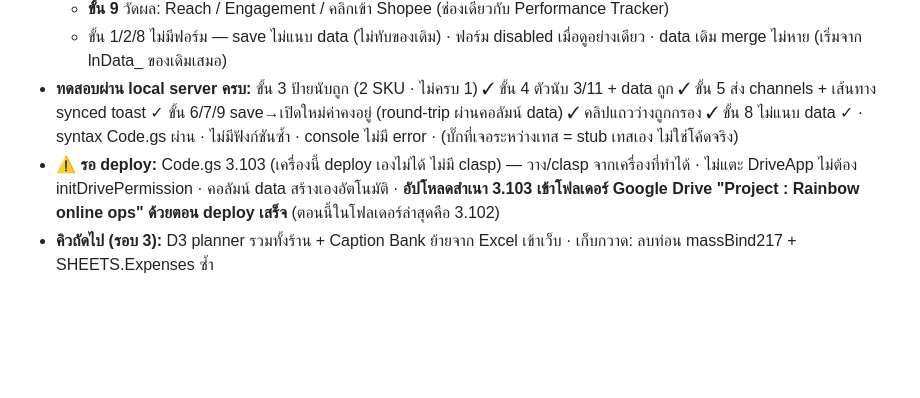
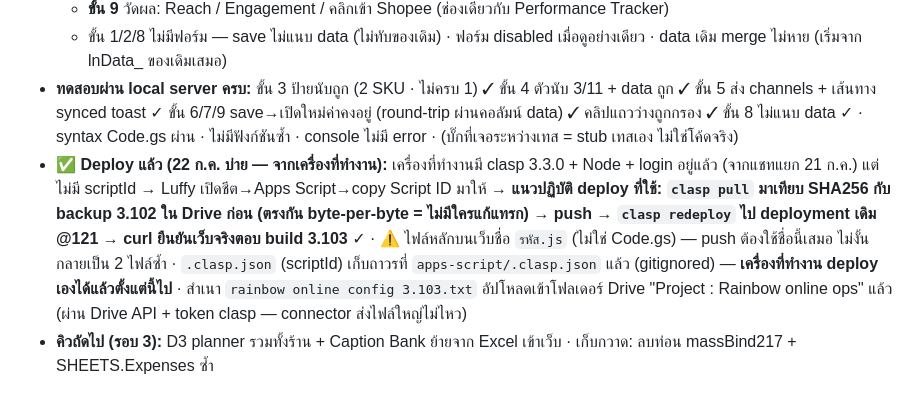
Before and after one commit to Luffy108269/rainbow-online-ops, a Markdown page: RB_Ops_Master_Tracker.md, the part around the change. Rendered like a GitHub page; blank space fills up the shorter version.

Commit message:
tracker: deploy 3.103 @121 สำเร็จจากเครื่องที่ทำงาน + backup ขึ้น Drive แล้ว — เครื่องนี้ deploy เองได้แล้ว

```diff
--- a/RB_Ops_Master_Tracker.md
+++ b/RB_Ops_Master_Tracker.md
@@ -12,7 +12,7 @@
   - **ขั้น 9** วัดผล: Reach / Engagement / คลิกเข้า Shopee (ช่องเดียวกับ Performance Tracker)
   - ขั้น 1/2/8 ไม่มีฟอร์ม — save ไม่แนบ data (ไม่ทับของเดิม) · ฟอร์ม disabled เมื่อดูอย่างเดียว · data เดิม merge ไม่หาย (เริ่มจาก lnData_ ของเดิมเสมอ)
 - **ทดสอบผ่าน local server ครบ:** ขั้น 3 ป้ายนับถูก (2 SKU · ไม่ครบ 1) ✓ ขั้น 4 ตัวนับ 3/11 + data ถูก ✓ ขั้น 5 ส่ง channels + เส้นทาง synced toast ✓ ขั้น 6/7/9 save→เปิดใหม่ค่าคงอยู่ (round-trip ผ่านคอลัมน์ data) ✓ คลิปแถวว่างถูกกรอง ✓ ขั้น 8 ไม่แนบ data ✓ · syntax Code.gs ผ่าน · ไม่มีฟังก์ชันซ้ำ · console ไม่มี error · (บั๊กที่เจอระหว่างเทส = stub เทสเอง ไม่ใช่โค้ดจริง)
-- **⚠️ รอ deploy:** Code.gs 3.103 (เครื่องนี้ deploy เองไม่ได้ ไม่มี clasp) — วาง/clasp จากเครื่องที่ทำได้ · ไม่แตะ DriveApp ไม่ต้อง initDrivePermission · คอลัมน์ data สร้างเองอัตโนมัติ · **อัปโหลดสำเนา 3.103 เข้าโฟลเดอร์ Google Drive "Project : Rainbow online ops" ด้วยตอน deploy เสร็จ** (ตอนนี้ในโฟลเดอร์ล่าสุดคือ 3.102)
+- **✅ Deploy แล้ว (22 ก.ค. บ่าย — จากเครื่องที่ทำงาน):** เครื่องที่ทำงานมี clasp 3.3.0 + Node + login อยู่แล้ว (จากแชทแยก 21 ก.ค.) แต่ไม่มี scriptId → Luffy เปิดชีต→Apps Script→copy Script ID มาให้ → **แนวปฏิบัติ deploy ที่ใช้: `clasp pull` มาเทียบ SHA256 กับ backup 3.102 ใน Drive ก่อน (ตรงกัน byte-per-byte = ไม่มีใครแก้แทรก) → push → `clasp redeploy` ไป deployment เดิม @121 → curl ยืนยันเว็บจริงตอบ build 3.103** ✓ · ⚠️ ไฟล์หลักบนเว็บชื่อ `รหัส.js` (ไม่ใช่ Code.gs) — push ต้องใช้ชื่อนี้เสมอ ไม่งั้นกลายเป็น 2 ไฟล์ซ้ำ · `.clasp.json` (scriptId) เก็บถาวรที่ `apps-script/.clasp.json` แล้ว (gitignored) — **เครื่องที่ทำงาน deploy เองได้แล้วตั้งแต่นี้ไป** · สำเนา `rainbow online config 3.103.txt` อัปโหลดเข้าโฟลเดอร์ Drive "Project : Rainbow online ops" แล้ว (ผ่าน Drive API + token clasp — connector ส่งไฟล์ใหญ่ไม่ไหว)
 - **คิวถัดไป (รอบ 3):** D3 planner รวมทั้งร้าน + Caption Bank ย้ายจาก Excel เข้าเว็บ · เก็บกวาด: ลบท่อน massBind217 + SHEETS.Expenses ซ้ำ
 
 ## 🚀 22 ก.ค. 2569 (รอบ 3) — F5 รอบ 1 เสร็จ + deploy แล้ว (B3.119/3.102 @120)
```
